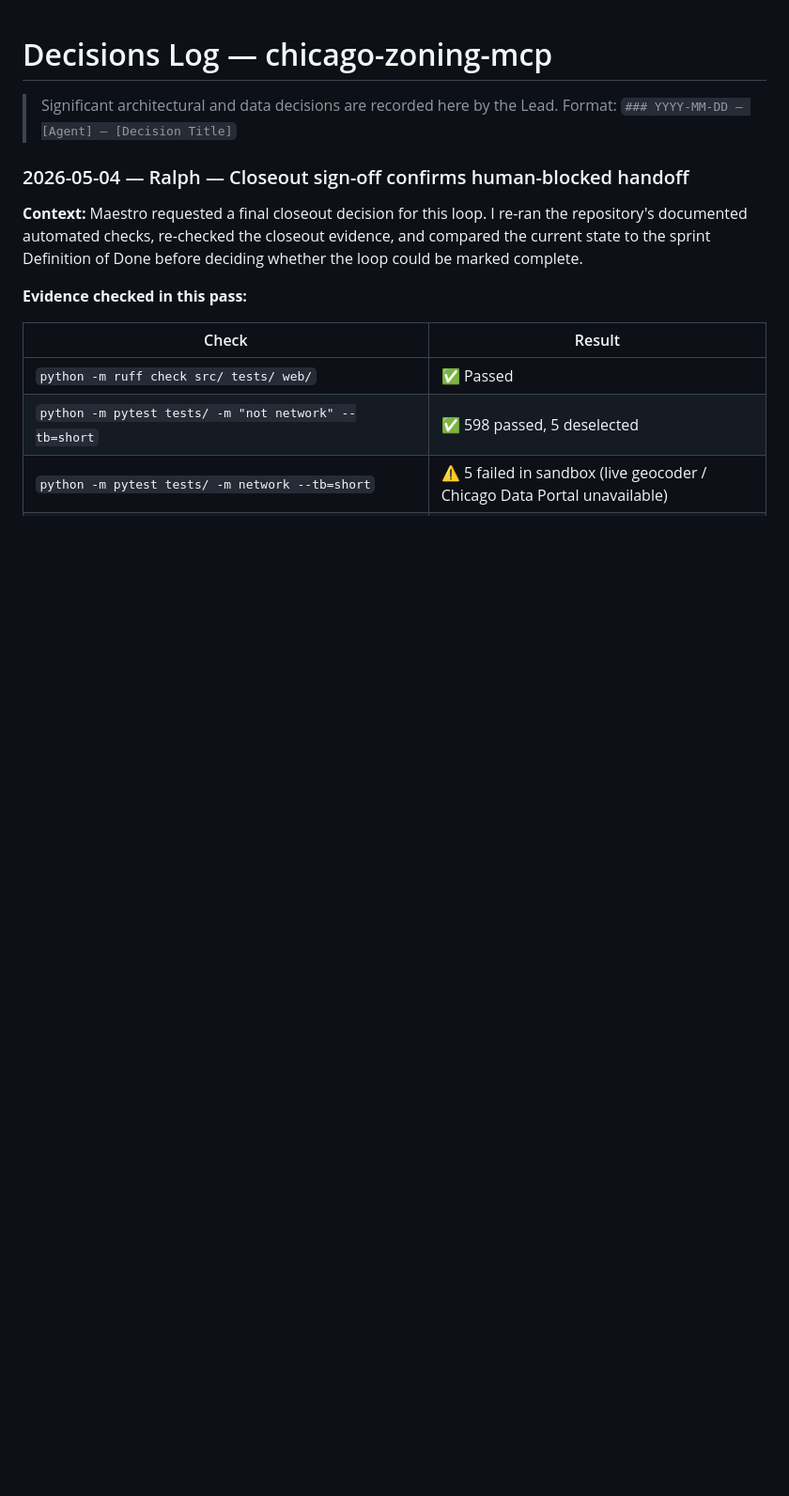
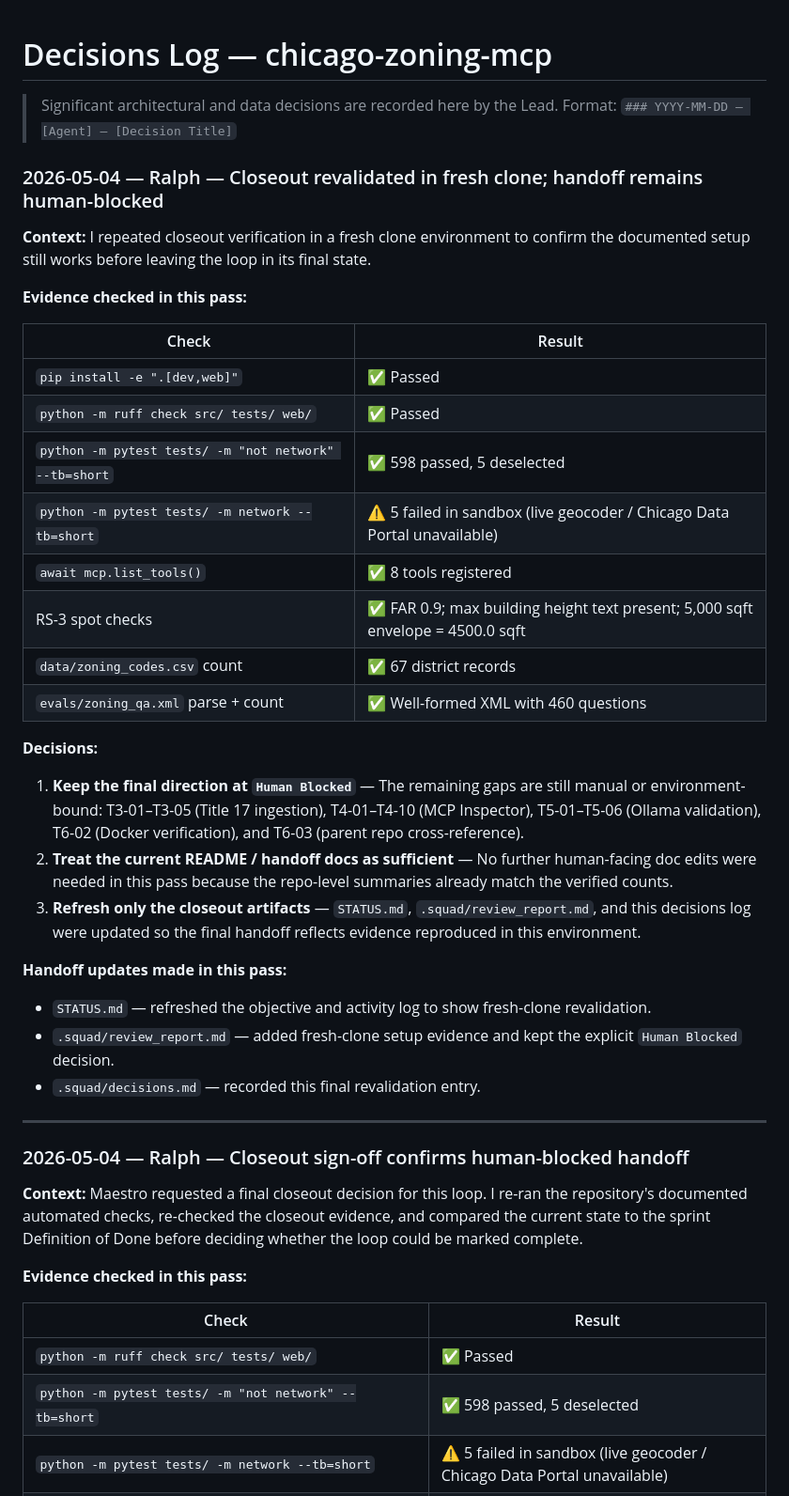
Before and after one commit to adkf37/chicago-zoning-mcp, a Markdown page: .squad/decisions.md, the part around the change. Shown at 94% size. Rendered like a GitHub page; blank space fills up the shorter version.

```diff
--- a/.squad/decisions.md
+++ b/.squad/decisions.md
@@ -2,6 +2,41 @@
 
 > Significant architectural and data decisions are recorded here by the Lead.
 > Format: `### YYYY-MM-DD — [Agent] — [Decision Title]`
+
+### 2026-05-04 — Ralph — Closeout revalidated in fresh clone; handoff remains human-blocked
+
+**Context:** I repeated closeout verification in a fresh clone environment to confirm the
+documented setup still works before leaving the loop in its final state.
+
+**Evidence checked in this pass:**
+
+| Check | Result |
+|---|---|
+| `pip install -e ".[dev,web]"` | ✅ Passed |
+| `python -m ruff check src/ tests/ web/` | ✅ Passed |
+| `python -m pytest tests/ -m "not network" --tb=short` | ✅ 598 passed, 5 deselected |
+| `python -m pytest tests/ -m network --tb=short` | ⚠️ 5 failed in sandbox (live geocoder / Chicago Data Portal unavailable) |
+| `await mcp.list_tools()` | ✅ 8 tools registered |
+| RS-3 spot checks | ✅ FAR 0.9; max building height text present; 5,000 sqft envelope = 4500.0 sqft |
+| `data/zoning_codes.csv` count | ✅ 67 district records |
+| `evals/zoning_qa.xml` parse + count | ✅ Well-formed XML with 460 questions |
+
+**Decisions:**
+
+1. **Keep the final direction at `Human Blocked`** — The remaining gaps are still manual or
+   environment-bound: T3-01–T3-05 (Title 17 ingestion), T4-01–T4-10 (MCP Inspector), T5-01–T5-06
+   (Ollama validation), T6-02 (Docker verification), and T6-03 (parent repo cross-reference).
+2. **Treat the current README / handoff docs as sufficient** — No further human-facing doc edits
+   were needed in this pass because the repo-level summaries already match the verified counts.
+3. **Refresh only the closeout artifacts** — `STATUS.md`, `.squad/review_report.md`, and this
+   decisions log were updated so the final handoff reflects evidence reproduced in this environment.
+
+**Handoff updates made in this pass:**
+- `STATUS.md` — refreshed the objective and activity log to show fresh-clone revalidation.
+- `.squad/review_report.md` — added fresh-clone setup evidence and kept the explicit `Human Blocked` decision.
+- `.squad/decisions.md` — recorded this final revalidation entry.
+
+---
 
 ### 2026-05-04 — Ralph — Closeout sign-off confirms human-blocked handoff
 
```
Also changed, not shown: .squad/review_report.md (+3 -2 lines), STATUS.md (+11 -2 lines).
